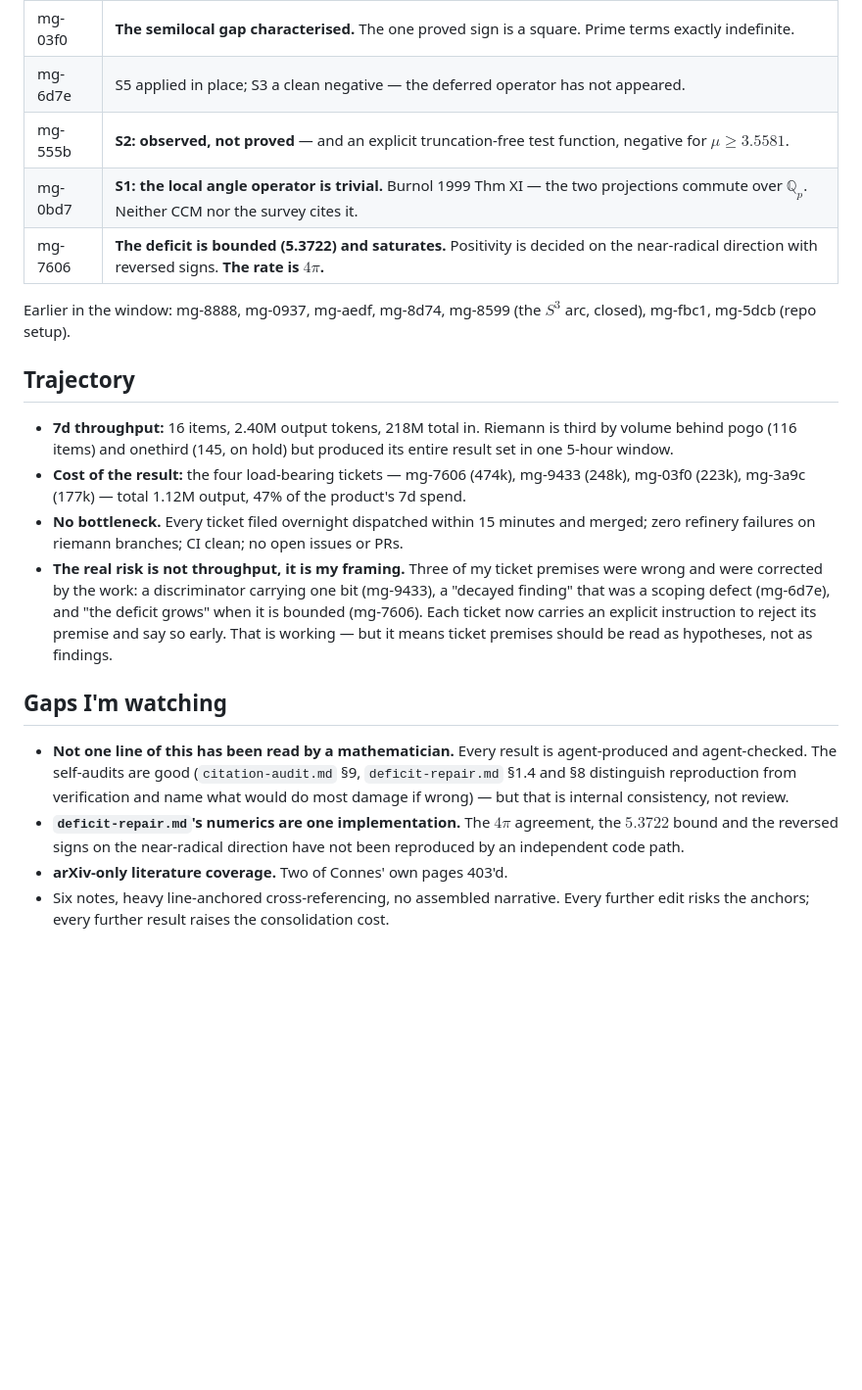
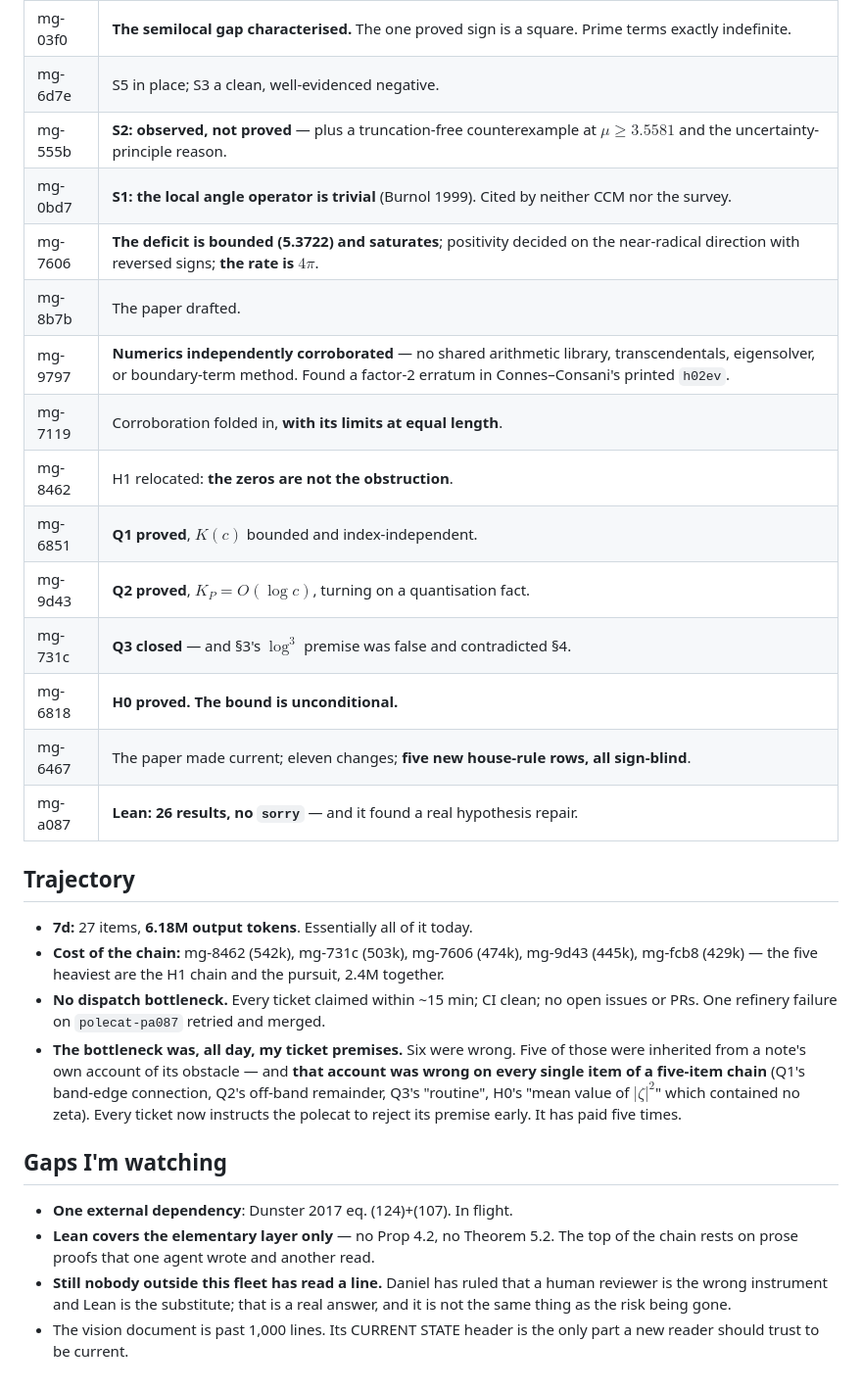
Before and after one commit to drellem2/riemann, a Markdown page: docs/roadmap.md, the part around one of its changes. Shown at 98% size. GitHub-like rendering; blank space fills up the shorter version.

Commit message:
pm-riemann: regenerate roadmap (sweep 2026-08-12T17:02:18+01:00)

```diff
--- a/docs/roadmap.md
+++ b/docs/roadmap.md
@@ -53,37 +52,39 @@ Nine items merged between 03:45 and 08:40 on 2026-08-12, in dependency order:
 | mg-03f0 | **The semilocal gap characterised.** The one proved sign is a square. Prime terms exactly indefinite. |
-| mg-6d7e | S5 applied in place; S3 a clean negative — the deferred operator has not appeared. |
-| mg-555b | **S2: observed, not proved** — and an explicit truncation-free test function, negative for $\mu\ge3.5581$. |
-| mg-0bd7 | **S1: the local angle operator is trivial.** Burnol 1999 Thm XI — the two projections commute over $\mathbb Q_p$. Neither CCM nor the survey cites it. |
-| mg-7606 | **The deficit is bounded (5.3722) and saturates.** Positivity is decided on the near-radical direction with reversed signs. **The rate is $4\pi$.** |
-
-Earlier in the window: mg-8888, mg-0937, mg-aedf, mg-8d74, mg-8599 (the $S^3$ arc, closed),
-mg-fbc1, mg-5dcb (repo setup).
+| mg-6d7e | S5 in place; S3 a clean, well-evidenced negative. |
+| mg-555b | **S2: observed, not proved** — plus a truncation-free counterexample at $\mu\ge3.5581$ and the uncertainty-principle reason. |
+| mg-0bd7 | **S1: the local angle operator is trivial** (Burnol 1999). Cited by neither CCM nor the survey. |
+| mg-7606 | **The deficit is bounded (5.3722) and saturates**; positivity decided on the near-radical direction with reversed signs; **the rate is $4\pi$**. |
+| mg-8b7b | The paper drafted. |
+| mg-9797 | **Numerics independently corroborated** — no shared arithmetic library, transcendentals, eigensolver, or boundary-term method. Found a factor-2 erratum in Connes–Consani's printed `h02ev`. |
+| mg-7119 | Corroboration folded in, **with its limits at equal length**. |
+| mg-8462 | H1 relocated: **the zeros are not the obstruction**. |
+| mg-6851 | **Q1 proved**, $K(c)$ bounded and index-independent. |
+| mg-9d43 | **Q2 proved**, $K_P=O(\log c)$, turning on a quantisation fact. |
+| mg-731c | **Q3 closed** — and §3's $\log^3$ premise was false and contradicted §4. |
+| mg-6818 | **H0 proved. The bound is unconditional.** |
+| mg-6467 | The paper made current; eleven changes; **five new house-rule rows, all sign-blind**. |
+| mg-a087 | **Lean: 26 results, no `sorry`** — and it found a real hypothesis repair. |
 
 ## Trajectory
 
-- **7d throughput:** 16 items, 2.40M output tokens, 218M total in. Riemann is third by volume
-  behind pogo (116 items) and onethird (145, on hold) but produced its entire result set in
-  one 5-hour window.
-- **Cost of the result:** the four load-bearing tickets — mg-7606 (474k), mg-9433 (248k),
-  mg-03f0 (223k), mg-3a9c (177k) — total 1.12M output, 47% of the product's 7d spend.
-- **No bottleneck.** Every ticket filed overnight dispatched within 15 minutes and merged;
-  zero refinery failures on riemann branches; CI clean; no open issues or PRs.
-- **The real risk is not throughput, it is my framing.** Three of my ticket premises were
-  wrong and were corrected by the work: a discriminator carrying one bit (mg-9433), a
-  "decayed finding" that was a scoping defect (mg-6d7e), and "the deficit grows" when it is
-  bounded (mg-7606). Each ticket now carries an explicit instruction to reject its premise
-  and say so early. That is working — but it means ticket premises should be read as
-  hypotheses, not as findings.
+- **7d:** 27 items, **6.18M output tokens**. Essentially all of it today.
+- **Cost of the chain:** mg-8462 (542k), mg-731c (503k), mg-7606 (474k), mg-9d43 (445k),
+  mg-fcb8 (429k) — the five heaviest are the H1 chain and the pursuit, 2.4M together.
+- **No dispatch bottleneck.** Every ticket claimed within ~15 min; CI clean; no open issues or
+  PRs. One refinery failure on `polecat-pa087` retried and merged.
+- **The bottleneck was, all day, my ticket premises.** Six were wrong. Five of those were
+  inherited from a note's own account of its obstacle — and **that account was wrong on every
+  single item of a five-item chain** (Q1's band-edge connection, Q2's off-band remainder, Q3's
+  "routine", H0's "mean value of $|\zeta|^2$" which contained no zeta). Every ticket now
+  instructs the polecat to reject its premise early. It has paid five times.
 
 ## Gaps I'm watching
 
-- **Not one line of this has been read by a mathematician.** Every result is
-  agent-produced and agent-checked. The self-audits are good (`citation-audit.md` §9,
-  `deficit-repair.md` §1.4 and §8 distinguish reproduction from verification and name
-  what would do most damage if wrong) — but that is internal consistency, not review.
-- **`deficit-repair.md`'s numerics are one implementation.** The $4\pi$ agreement, the
-  $5.3722$ bound and the reversed signs on the near-radical direction have not been
-  reproduced by an independent code path.
-- **arXiv-only literature coverage.** Two of Connes' own pages 403'd.
-- Six notes, heavy line-anchored cross-referencing, no assembled narrative. Every further
-  edit risks the anchors; every further result raises the consolidation cost.
+- **One external dependency**: Dunster 2017 eq. (124)+(107). In flight.
+- **Lean covers the elementary layer only** — no Prop 4.2, no Theorem 5.2. The top of the
+  chain rests on prose proofs that one agent wrote and another read.
+- **Still nobody outside this fleet has read a line.** Daniel has ruled that a human reviewer
+  is the wrong instrument and Lean is the substitute; that is a real answer, and it is not the
+  same thing as the risk being gone.
+- The vision document is past 1,000 lines. Its CURRENT STATE header is the only part a new
+  reader should trust to be current.
```
Also changed, not shown: other parts of docs/roadmap.md (+31 -32 lines).
